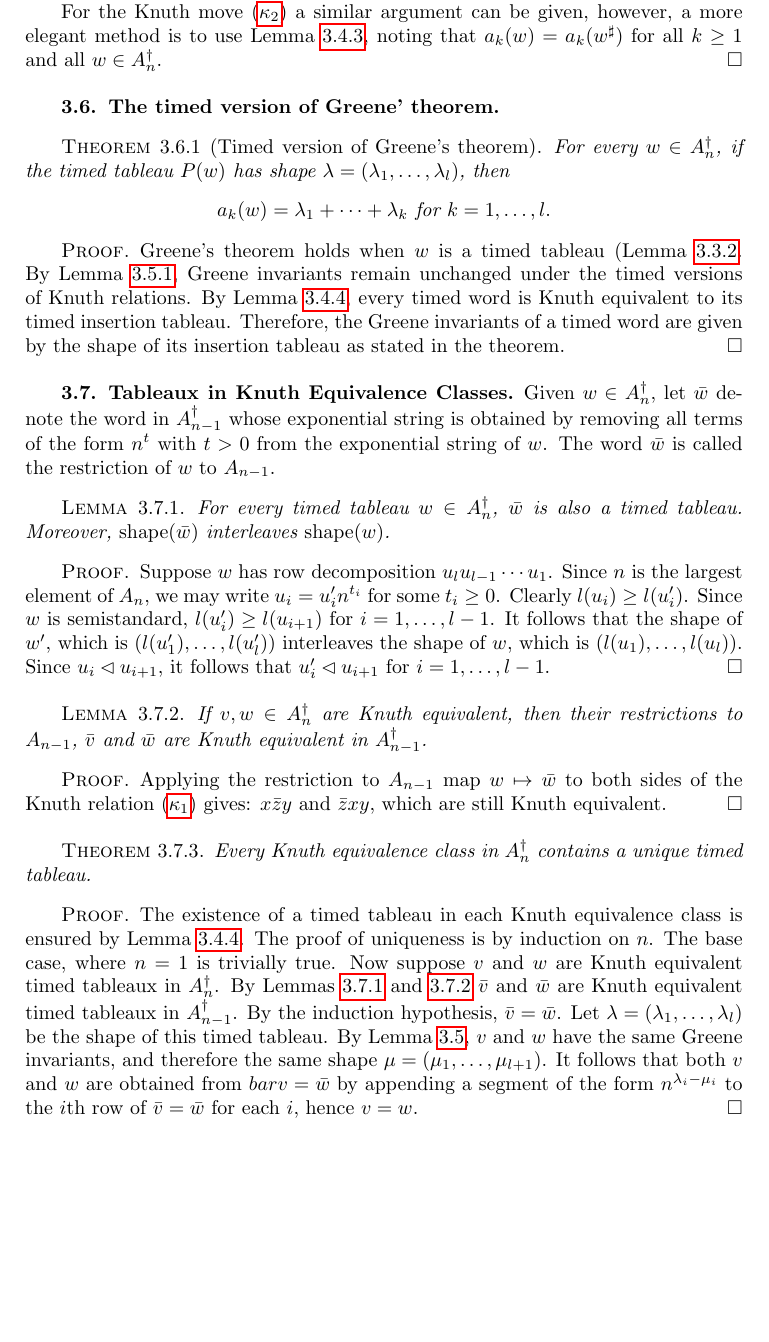
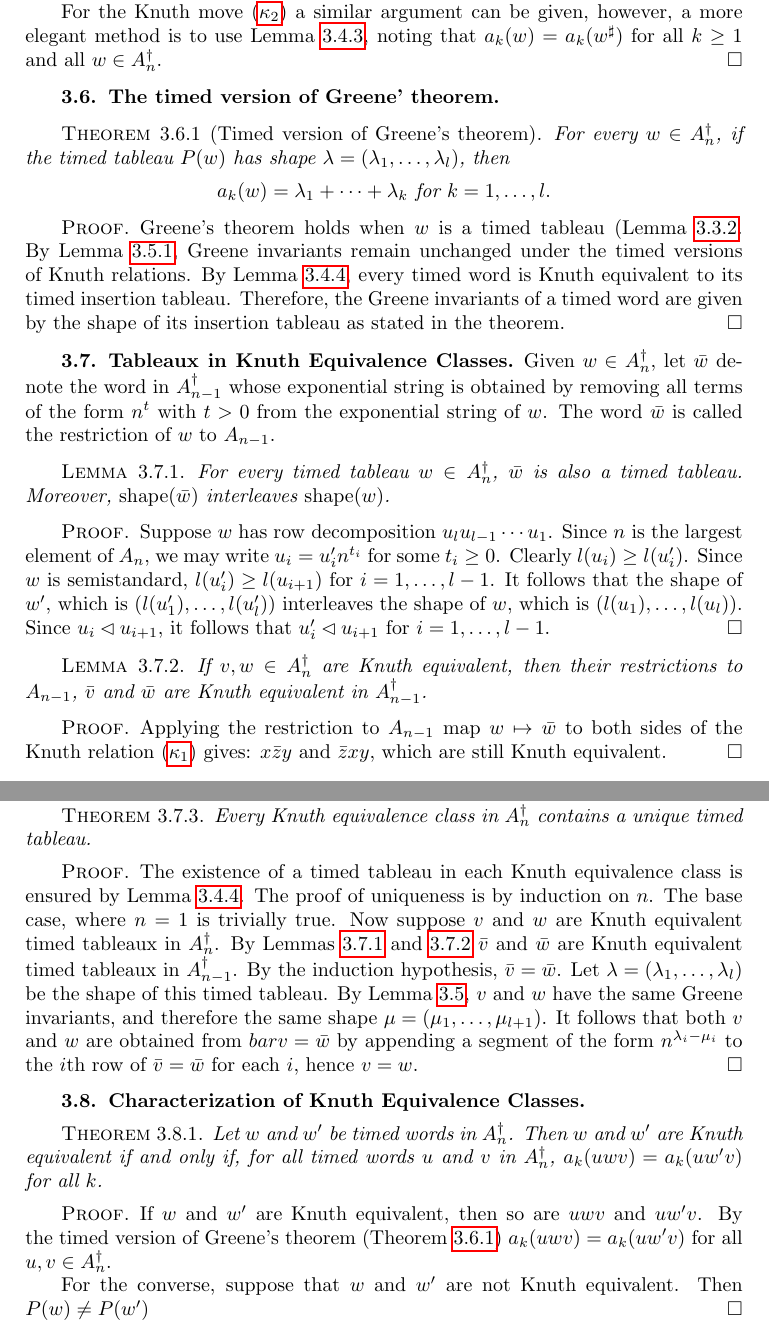
Before and after one commit to amriprasad/timed_plactic, a LaTeX document (math_student/expo.tex): part of page 11 of 14 before the commit and two parts of pages 11 and 12 of 14 after it, the two joined at a grey line, cut so that both start at the same text, the shorter picture padded with empty space. Compiled offline with pdfLaTeX.

```diff
--- a/math_student/expo.tex
+++ b/math_student/expo.tex
@@ -601,6 +603,7 @@
 \label{sec:timed-version-greene}
 \begin{theorem}
   [Timed version of Greene's theorem]
+  \label{theorem:timed-version-greene}
   For every $w\in A_n^\dagger$, if the timed tableau $P(w)$ has shape $\lambda=(\lambda_1,\dotsc,\lambda_l)$, then
   \begin{displaymath}
     a_k(w) = \lambda_1+\dotsb+\lambda_k \text{ for $k=1,\dotsc,l$}.
@@ -650,6 +653,20 @@
   Let $\lambda=(\lambda_1,\dotsc,\lambda_l)$ be the shape of this timed tableau.
   By Lemma~\ref{sec:knuth-equiv-green}, $v$ and $w$ have the same Greene invariants, and therefore the same shape $\mu=(\mu_1,\dotsc,\mu_{l+1})$.
   It follows that both $v$ and $w$ are obtained from $bar v=\bar w$ by appending a segment of the form $n^{\lambda_i-\mu_i}$ to the $i$th row of $\bar v= \bar w$ for each $i$, hence $v=w$.
+\end{proof}
+
+\subsection{Characterization of Knuth Equivalence Classes}
+\label{sec:char-timed-knuth}
+\begin{theorem}
+  Let $w$ and $w'$ be timed words in $A_n^\dagger$.
+  Then $w$ and $w'$ are Knuth equivalent if and only if, for all timed words $u$ and $v$ in $A_n^\dagger$, $a_k(uwv)=a_k(uw'v)$ for all $k$.
+\end{theorem}
+\begin{proof}
+  If $w$ and $w'$ are Knuth equivalent, then so are $uwv$ and $uw'v$.
+  By the timed version of Greene's theorem (Theorem~\ref{theorem:timed-version-greene}) $a_k(uwv)=a_k(uw'v)$ for all $u,v\in A_n^\dagger$.
+
+  For the converse, suppose that $w$ and $w'$ are not Knuth equivalent.
+  Then $P(w)\neq P(w')$
 \end{proof}
 \section{The Real RSK Correspondence}
 \label{sec:rsk}
```
Also changed, not shown: math_student/expo.tex (2 more changed lines).
